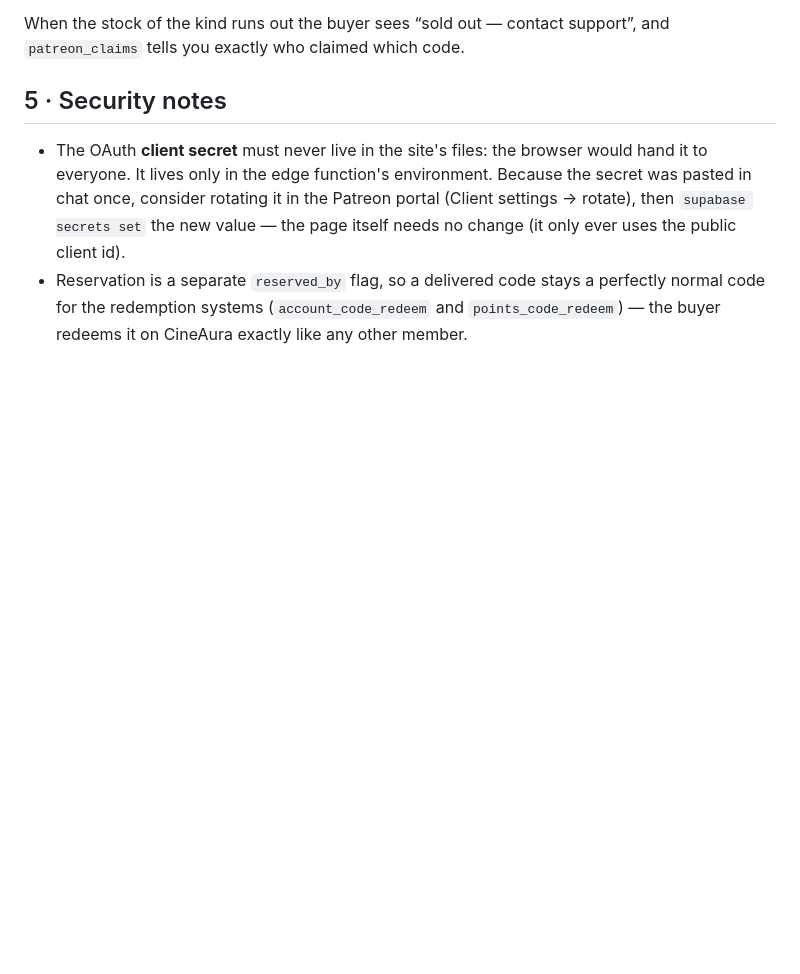
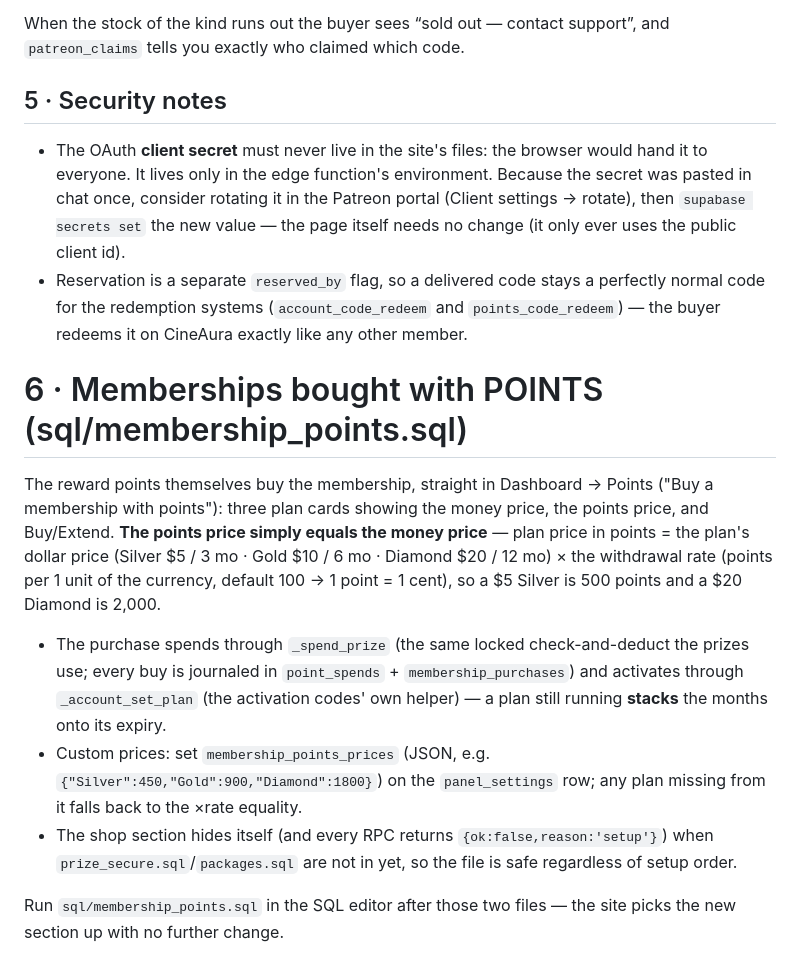
Before and after one commit to sizarled/Cineaura-Officiel-V2, a Markdown page: supabase/README.md, the part around the change. Drawn GitHub-style; blank space fills up the shorter version.

Commit message:
docs: README section 6 for buying memberships with points
Co-authored-by: arena-agent <297053741+arena-agent@users.noreply.github.com>

```diff
--- a/supabase/README.md
+++ b/supabase/README.md
@@ -111,3 +111,28 @@ support”, and `patreon_claims` tells you exactly who claimed which code.
   perfectly normal code for the redemption systems (`account_code_redeem` and
   `points_code_redeem`) — the buyer redeems it on CineAura exactly like any
   other member.
+
+# 6 · Memberships bought with POINTS (sql/membership_points.sql)
+
+The reward points themselves buy the membership, straight in Dashboard →
+Points ("Buy a membership with points"): three plan cards showing the money
+price, the points price, and Buy/Extend. **The points price simply equals the
+money price** — plan price in points = the plan's dollar price (Silver $5 /
+3 mo · Gold $10 / 6 mo · Diamond $20 / 12 mo) × the withdrawal rate (points
+per 1 unit of the currency, default 100 → 1 point = 1 cent), so a $5 Silver
+is 500 points and a $20 Diamond is 2,000.
+
+- The purchase spends through `_spend_prize` (the same locked check-and-deduct
+  the prizes use; every buy is journaled in `point_spends` +
+  `membership_purchases`) and activates through `_account_set_plan` (the
+  activation codes' own helper) — a plan still running **stacks** the months
+  onto its expiry.
+- Custom prices: set `membership_points_prices` (JSON, e.g.
+  `{"Silver":450,"Gold":900,"Diamond":1800}`) on the `panel_settings` row;
+  any plan missing from it falls back to the ×rate equality.
+- The shop section hides itself (and every RPC returns
+  `{ok:false,reason:'setup'}`) when `prize_secure.sql`/`packages.sql` are not
+  in yet, so the file is safe regardless of setup order.
+
+Run `sql/membership_points.sql` in the SQL editor after those two files — the
+site picks the new section up with no further change.
```
